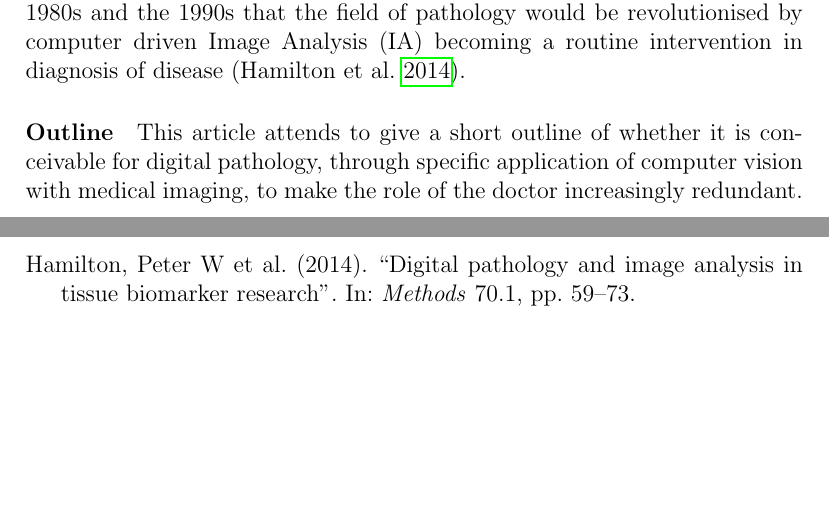
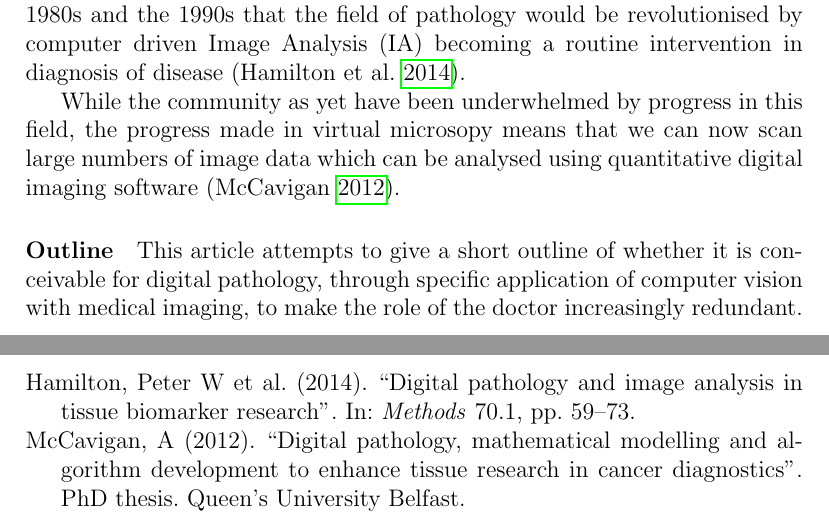
Before and after one commit to hiraethus/msc-bioimaging-essay-1, a LaTeX paper (essay.tex): two parts of pages 1 and 2 of 2, joined at a grey line, cut so that both start at the same text, the shorter picture padded with empty space. Compiled offline with pdfLaTeX.

Commit message:
Add reference to mccavigan2012digital PhD thesis and write sentence about it in essay.tex

```diff
--- a/essay.tex
+++ b/essay.tex
@@ -26,10 +26,14 @@ will see in the world of pathology of digital pathology. It was predicted in the
 pathology would be revolutionised by computer driven Image Analysis (IA) becoming a routine intervention in diagnosis
 of disease \parencite{hamilton2014digital}.
 
+While the community as yet have been underwhelmed by progress in this field, the progress made in virtual microsopy
+means that we can now scan large numbers of image data which can be analysed using quantitative digital imaging
+software \parencite{mccavigan2012digital}.
+
 % Discuss why this is changing...
 
 \paragraph{Outline}
-This article attends to give a short outline of whether it is conceivable for digital pathology, through specific
+This article attempts to give a short outline of whether it is conceivable for digital pathology, through specific
 application of computer vision with medical imaging, to make the role of the doctor increasingly redundant.
 
 \section{Previous work}\label{previous work}
```
Also changed, not shown: essay.bib (+7 -0 lines).
